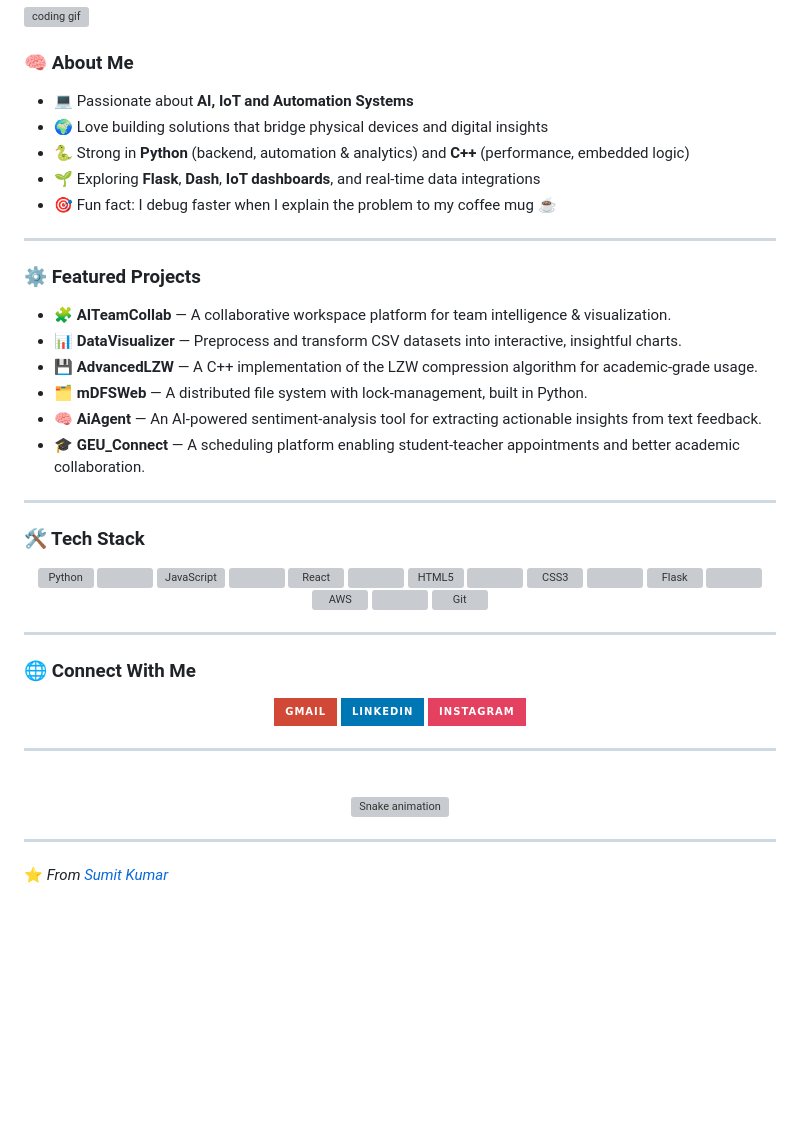
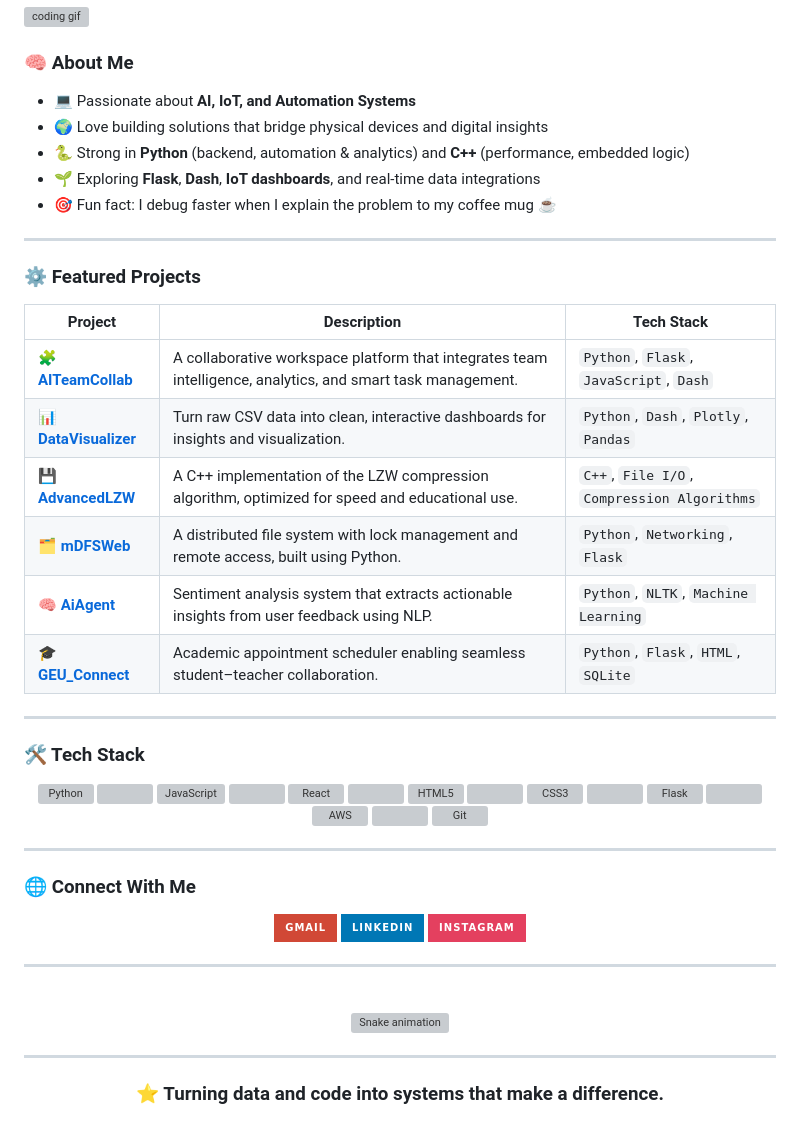
Before and after one commit to sumitkumarbittu/sumitkumarbittu, a Markdown page: README.md, the part around one of its changes. Drawn GitHub-style; badges without logos; blank space fills up the shorter version; grey boxes are pictures that could not be loaded.

Commit message:
Fix typos and update project descriptions in README

```diff
--- a/README.md
+++ b/README.md
@@ -12,7 +12,7 @@
 <img align="right" height="150" src="https://media.giphy.com/media/qgQUggAC3Pfv687qPC/giphy.gif" alt="coding gif" />
 
 ### 🧠 About Me
-- 💻 Passionate about **AI, IoT and Automation Systems**
+- 💻 Passionate about **AI, IoT, and Automation Systems**
 - 🌍 Love building solutions that bridge physical devices and digital insights
 - 🐍 Strong in **Python** (backend, automation & analytics) and **C++** (performance, embedded logic)
 - 🌱 Exploring **Flask**, **Dash**, **IoT dashboards**, and real-time data integrations
@@ -21,12 +21,19 @@
 ---
 
 ### ⚙️ Featured Projects
-- 🧩 **AITeamCollab** — A collaborative workspace platform for team intelligence & visualization.
-- 📊 **DataVisualizer** — Preprocess and transform CSV datasets into interactive, insightful charts.
-- 💾 **AdvancedLZW** — A C++ implementation of the LZW compression algorithm for academic-grade usage.
-- 🗂️ **mDFSWeb** — A distributed file system with lock-management, built in Python.
-- 🧠 **AiAgent** — An AI-powered sentiment-analysis tool for extracting actionable insights from text feedback.
-- 🎓 **GEU_Connect** — A scheduling platform enabling student-teacher appointments and better academic collaboration.
+
+<div align="center">
+
+| Project | Description | Tech Stack |
+|----------|--------------|------------|
+| 🧩 **[AITeamCollab](https://github.com/sumitkumarbittu/AITeamCollab)** | A collaborative workspace platform that integrates team intelligence, analytics, and smart task management. | `Python`, `Flask`, `JavaScript`, `Dash` |
+| 📊 **[DataVisualizer](https://github.com/sumitkumarbittu/DataVisualizer)** | Turn raw CSV data into clean, interactive dashboards for insights and visualization. | `Python`, `Dash`, `Plotly`, `Pandas` |
+| 💾 **[AdvancedLZW](https://github.com/sumitkumarbittu/AdvancedLZW)** | A C++ implementation of the LZW compression algorithm, optimized for speed and educational use. | `C++`, `File I/O`, `Compression Algorithms` |
+| 🗂️ **[mDFSWeb](https://github.com/sumitkumarbittu/mDFSWeb)** | A distributed file system with lock management and remote access, built using Python. | `Python`, `Networking`, `Flask` |
+| 🧠 **[AiAgent](https://github.com/sumitkumarbittu/AiAgent)** | Sentiment analysis system that extracts actionable insights from user feedback using NLP. | `Python`, `NLTK`, `Machine Learning` |
+| 🎓 **[GEU_Connect](https://github.com/sumitkumarbittu/GEU_Connect)** | Academic appointment scheduler enabling seamless student–teacher collaboration. | `Python`, `Flask`, `HTML`, `SQLite` |
+
+</div>
 
 ---
 
@@ -68,4 +75,4 @@
 
 ---
 
-⭐️ *From [Sumit Kumar](https://github.com/sumitkumarbittu)*
+<h3 align="center">⭐ Turning data and code into systems that make a difference.</h3>
```
Also changed, not shown: other parts of README.md (+1 -1 lines).
